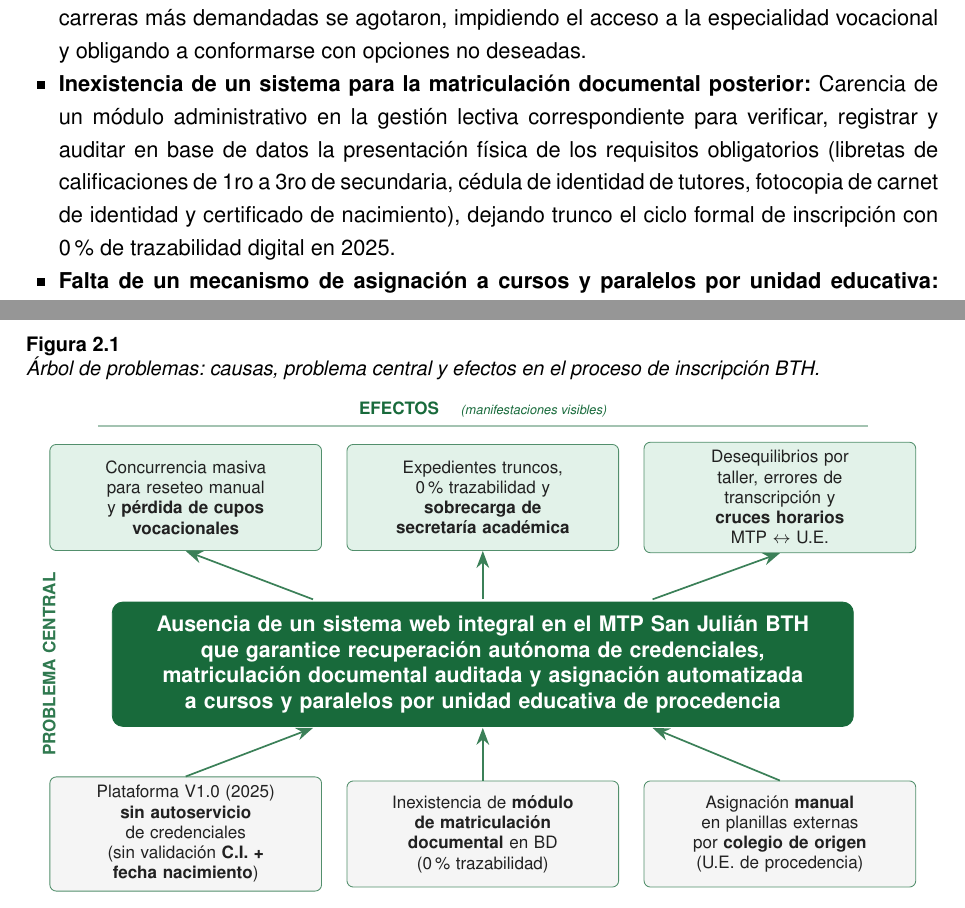
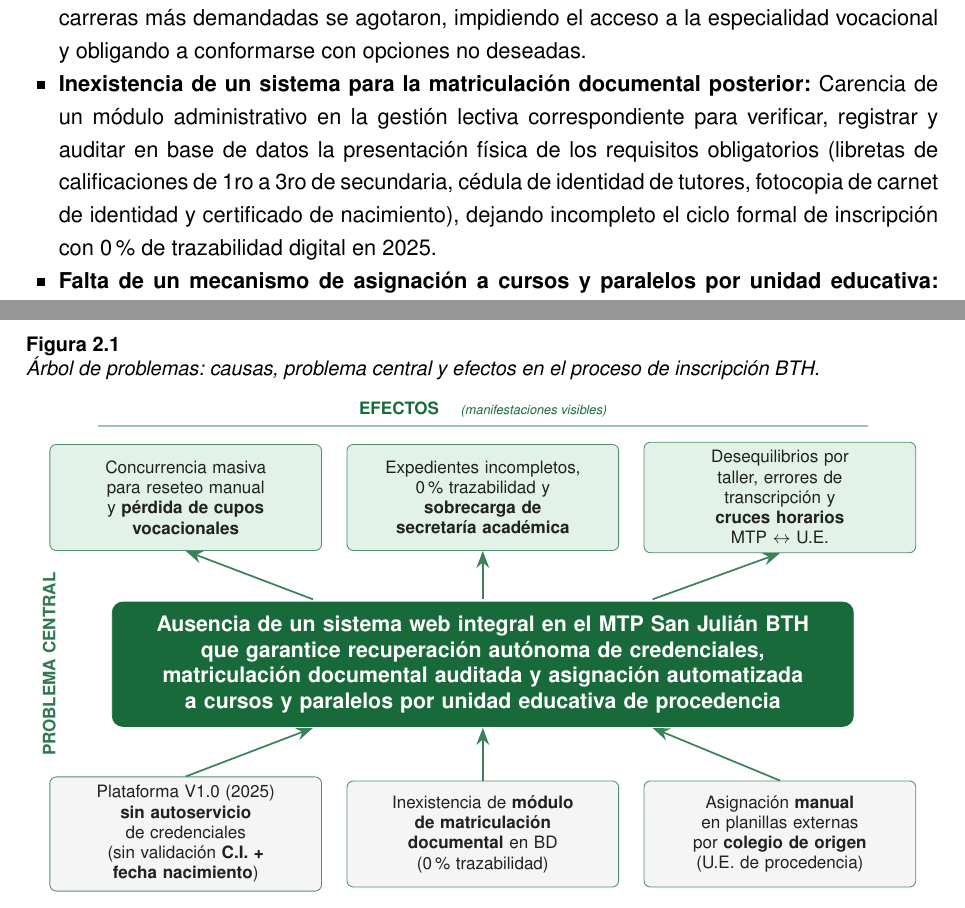
Before and after one commit to heidyquirogacolque/proyecto-grado-innovacion, a LaTeX document (main.tex, which reads capitulos/02_planteamiento_problema/identificacion_problema.tex, imagenes/arbol_problemas.tex): two parts of pages 17 and 18 of 68, joined at a grey line, cut so that both start at the same text. Compiled offline with pdfLaTeX.

Commit message:
moficacion de la palabra truncos

```diff
--- a/capitulos/02_planteamiento_problema/identificacion_problema.tex
+++ b/capitulos/02_planteamiento_problema/identificacion_problema.tex
@@ -7,7 +7,7 @@ Este problema central se descompone en tres causas raíces de naturaleza técnic
 
 \begin{itemize}
     \item \textbf{Ausencia de recuperación de credenciales y pérdida de cupos vocacionales:} La plataforma Versión 1.0 (2025) no disponía de autoservicio para la recuperación de contraseñas ni búsqueda de usuario (validación por C.I. y fecha de nacimiento), lo que forzó la asistencia física masiva para reseteos manuales; durante esa demora, las plazas de las carreras más demandadas se agotaron, impidiendo el acceso a la especialidad vocacional y obligando a conformarse con opciones no deseadas.
-    \item \textbf{Inexistencia de un sistema para la matriculación documental posterior:} Carencia de un módulo administrativo en la gestión lectiva correspondiente para verificar, registrar y auditar en base de datos la presentación física de los requisitos obligatorios (libretas de calificaciones de 1ro a 3ro de secundaria, cédula de identidad de tutores, fotocopia de carnet de identidad y certificado de nacimiento), dejando trunco el ciclo formal de inscripción con 0\% de trazabilidad digital en 2025.
+    \item \textbf{Inexistencia de un sistema para la matriculación documental posterior:} Carencia de un módulo administrativo en la gestión lectiva correspondiente para verificar, registrar y auditar en base de datos la presentación física de los requisitos obligatorios (libretas de calificaciones de 1ro a 3ro de secundaria, cédula de identidad de tutores, fotocopia de carnet de identidad y certificado de nacimiento), dejando incompleto el ciclo formal de inscripción con 0\% de trazabilidad digital en 2025.
     \item \textbf{Falta de un mecanismo de asignación a cursos y paralelos por unidad educativa:} La institución carecía de una herramienta automatizada para agrupar y matricular a los estudiantes en sus cursos y paralelos específicos (4to A, 4to B) en función de la unidad educativa de procedencia, propiciando desequilibrios por taller, errores de transcripción y severos cruces de horarios entre el módulo y los colegios del distrito.
 \end{itemize}
 
--- a/imagenes/arbol_problemas.tex
+++ b/imagenes/arbol_problemas.tex
@@ -44,7 +44,7 @@
 
 % --- EFECTOS (nivel superior) ---
 \node[efecto] (E1) at (-4.9, 3.6) {Concurrencia masiva\\para reseteo manual\\y \textbf{pérdida de cupos}\\ \textbf{vocacionales}};
-\node[efecto] (E2) at (0, 3.6) {Expedientes truncos,\\0\% trazabilidad y\\ \textbf{sobrecarga de}\\ \textbf{secretaría académica}};
+\node[efecto] (E2) at (0, 3.6) {Expedientes incompletos,\\0\% trazabilidad y\\ \textbf{sobrecarga de}\\ \textbf{secretaría académica}};
 \node[efecto] (E3) at (4.9, 3.6) {Desequilibrios por\\taller, errores de\\transcripción y\\ \textbf{cruces horarios}\\MTP $\leftrightarrow$ U.E.};
 
 % Etiqueta EFECTOS
```
Also changed, not shown: capitulos/01_introduccion/motivacion_pertinencia.tex (+1 -1 lines).
